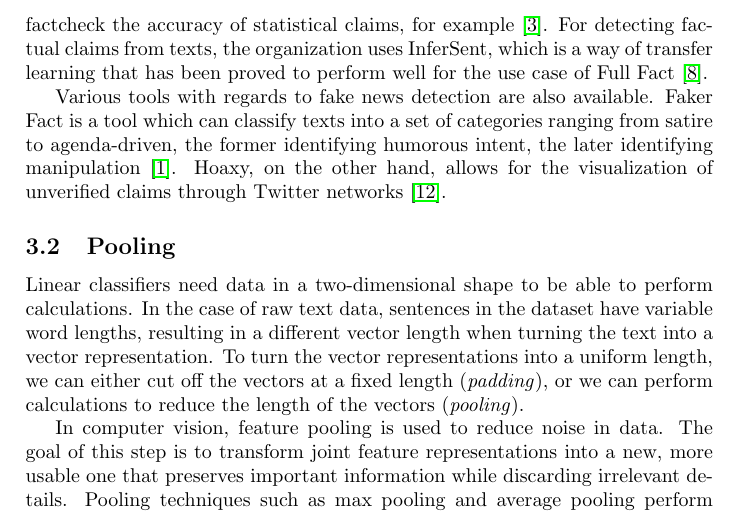
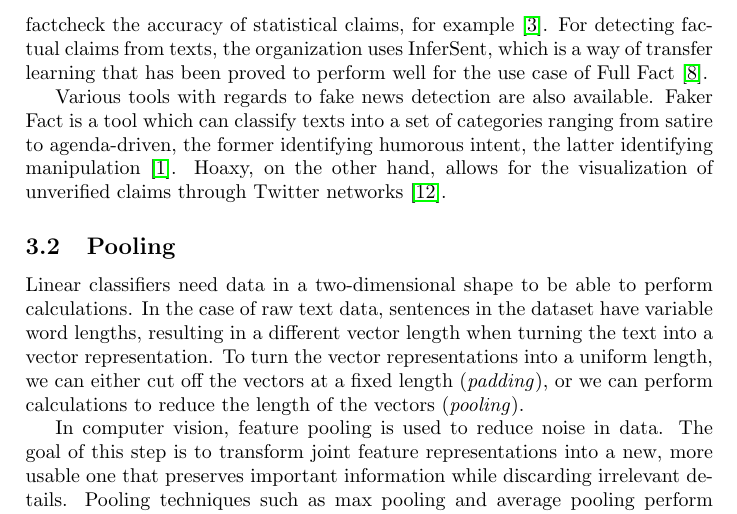
Before and after one commit to MeMartijn/FakeNewsDetection, a LaTeX thesis (thesis/ThesisDesign.tex, which reads thesis/related_work.tex): part of page 2 of 4, cut so that both start at the same text. Compiled offline with pdfLaTeX.

Commit message:
fix: typo

```diff
--- a/thesis/related_work.tex
+++ b/thesis/related_work.tex
@@ -12,7 +12,7 @@ It can automatically factcheck the accuracy of statistical claims, for example \
 For detecting factual claims from texts, the organization uses InferSent, which is a way of transfer learning that has been proved to perform well for the use case of Full Fact \cite{pydata2018}.
 
 Various tools with regards to fake news detection are also available.
-Faker Fact is a tool which can classify texts into a set of categories ranging from satire to agenda-driven, the former identifying humorous intent, the later identifying manipulation \cite{fakerfact}.
+Faker Fact is a tool which can classify texts into a set of categories ranging from satire to agenda-driven, the former identifying humorous intent, the latter identifying manipulation \cite{fakerfact}.
 Hoaxy, on the other hand, allows for the visualization of unverified claims through Twitter networks \cite{shao2016}.
 
 \subsection{Pooling}
```
